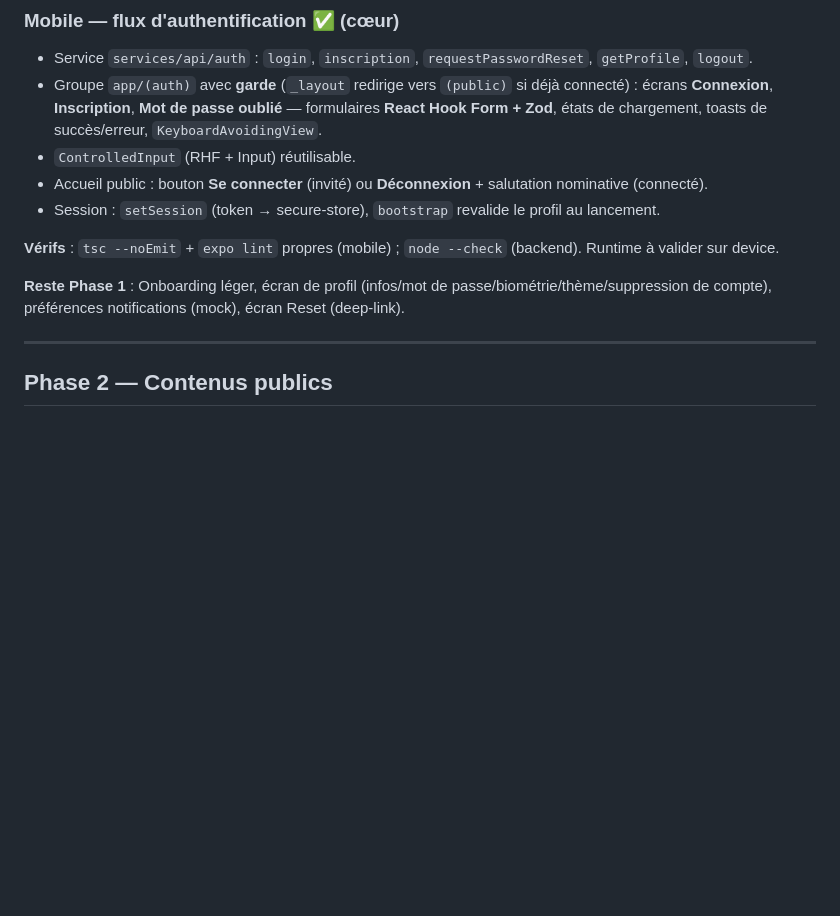
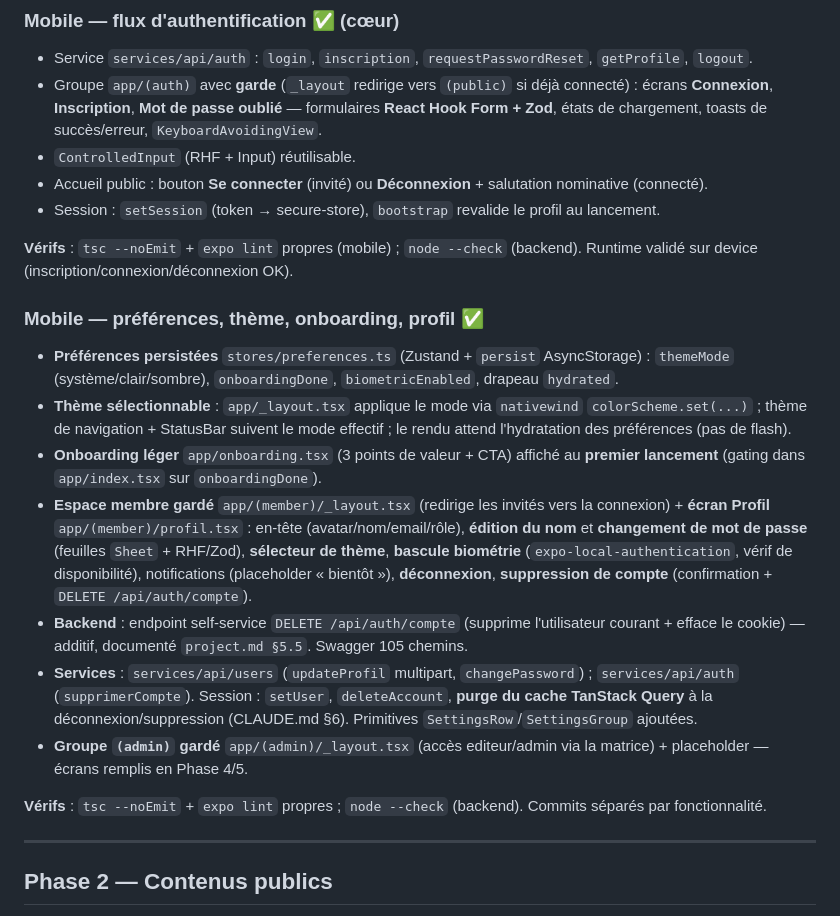
Before and after one commit to Akon2020/BHS, a Markdown page: Mobile/walkthrough.md, the part around the change. Rendered like a GitHub page; blank space fills up the shorter version.

Commit message:
docs(mobile): avancement Phases 0 et 1 (plan + walkthrough)

```diff
--- a/Mobile/walkthrough.md
+++ b/Mobile/walkthrough.md
@@ -52,9 +52,18 @@
 - Accueil public : bouton **Se connecter** (invité) ou **Déconnexion** + salutation nominative (connecté).
 - Session : `setSession` (token → secure-store), `bootstrap` revalide le profil au lancement.
 
-**Vérifs** : `tsc --noEmit` + `expo lint` propres (mobile) ; `node --check` (backend). Runtime à valider sur device.
+**Vérifs** : `tsc --noEmit` + `expo lint` propres (mobile) ; `node --check` (backend). Runtime validé sur device (inscription/connexion/déconnexion OK).
 
-**Reste Phase 1** : Onboarding léger, écran de profil (infos/mot de passe/biométrie/thème/suppression de compte), préférences notifications (mock), écran Reset (deep-link).
+### Mobile — préférences, thème, onboarding, profil ✅
+- **Préférences persistées** `stores/preferences.ts` (Zustand + `persist` AsyncStorage) : `themeMode` (système/clair/sombre), `onboardingDone`, `biometricEnabled`, drapeau `hydrated`.
+- **Thème sélectionnable** : `app/_layout.tsx` applique le mode via `nativewind` `colorScheme.set(...)` ; thème de navigation + StatusBar suivent le mode effectif ; le rendu attend l'hydratation des préférences (pas de flash).
+- **Onboarding léger** `app/onboarding.tsx` (3 points de valeur + CTA) affiché au **premier lancement** (gating dans `app/index.tsx` sur `onboardingDone`).
+- **Espace membre gardé** `app/(member)/_layout.tsx` (redirige les invités vers la connexion) + **écran Profil** `app/(member)/profil.tsx` : en-tête (avatar/nom/email/rôle), **édition du nom** et **changement de mot de passe** (feuilles `Sheet` + RHF/Zod), **sélecteur de thème**, **bascule biométrie** (`expo-local-authentication`, vérif de disponibilité), notifications (placeholder « bientôt »), **déconnexion**, **suppression de compte** (confirmation + `DELETE /api/auth/compte`).
+- **Backend** : endpoint self-service `DELETE /api/auth/compte` (supprime l'utilisateur courant + efface le cookie) — additif, documenté `project.md §5.5`. Swagger 105 chemins.
+- **Services** : `services/api/users` (`updateProfil` multipart, `changePassword`) ; `services/api/auth` (`supprimerCompte`). Session : `setUser`, `deleteAccount`, **purge du cache TanStack Query** à la déconnexion/suppression (CLAUDE.md §6). Primitives `SettingsRow`/`SettingsGroup` ajoutées.
+- **Groupe `(admin)` gardé** `app/(admin)/_layout.tsx` (accès editeur/admin via la matrice) + placeholder — écrans remplis en Phase 4/5.
+
+**Vérifs** : `tsc --noEmit` + `expo lint` propres ; `node --check` (backend). Commits séparés par fonctionnalité.
 
 ---
 
```
Also changed, not shown: Mobile/plan.md (+3 -3 lines).
